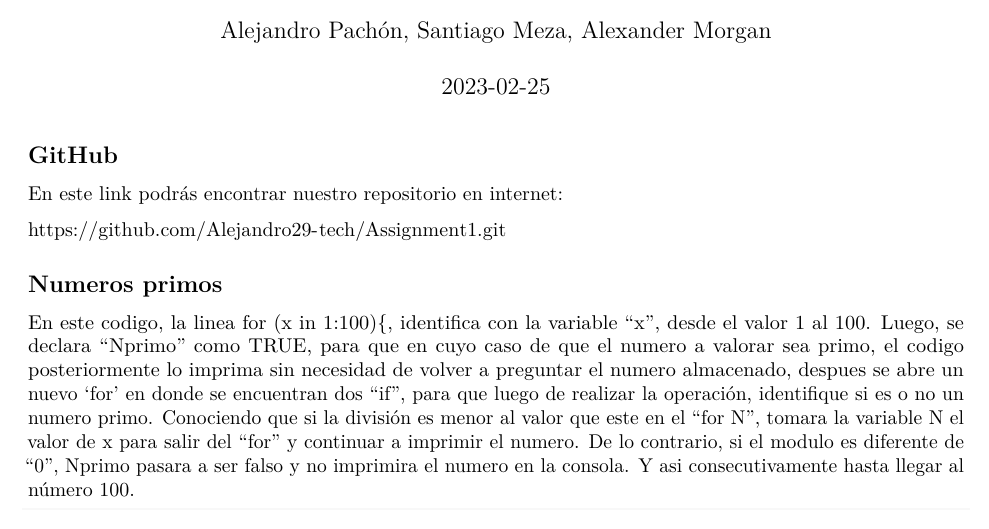
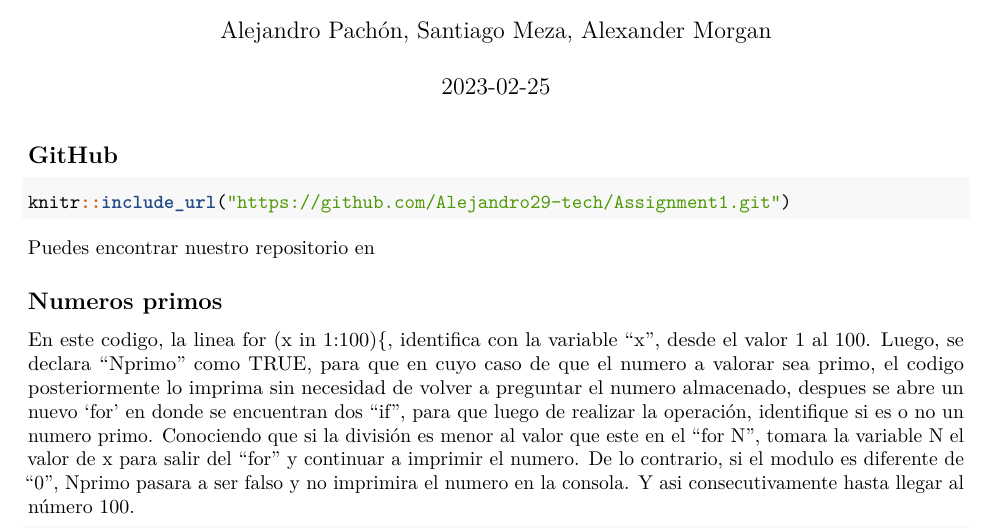
Before and after one commit to Alejandro29-tech/Assignment1, an R Markdown document (R/Entrega1.Rmd): part of page 1 of 2, cut so that both start at the same text. Rendered offline with R 4.5, knitr and Pandoc, then LaTeX, with nearby package versions.

Commit message:
Entrega1

````diff
--- a/R/Entrega1.Rmd
+++ b/R/Entrega1.Rmd
@@ -10,11 +10,9 @@ knitr::opts_chunk$set(echo = TRUE)
 ```
 
 ## GitHub
-
-En este link podrás encontrar nuestro repositorio en internet:
-
-https://github.com/Alejandro29-tech/Assignment1.git
-
+```{r, out.width = "70%", fig.cap = "Puedes encontrar nuestro repositorio en "}
+knitr::include_url("https://github.com/Alejandro29-tech/Assignment1.git")
+```
 ## Numeros primos
 
 En este codigo, la linea for (x in 1:100){, identifica con la variable "x", desde el valor 1 al 100.
````
